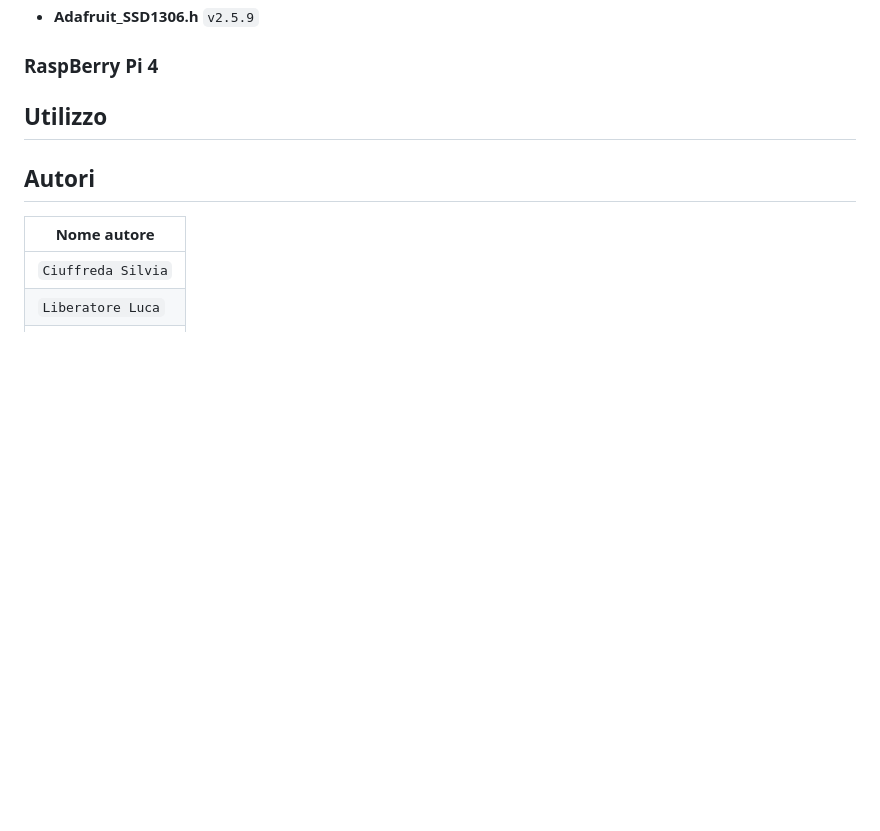
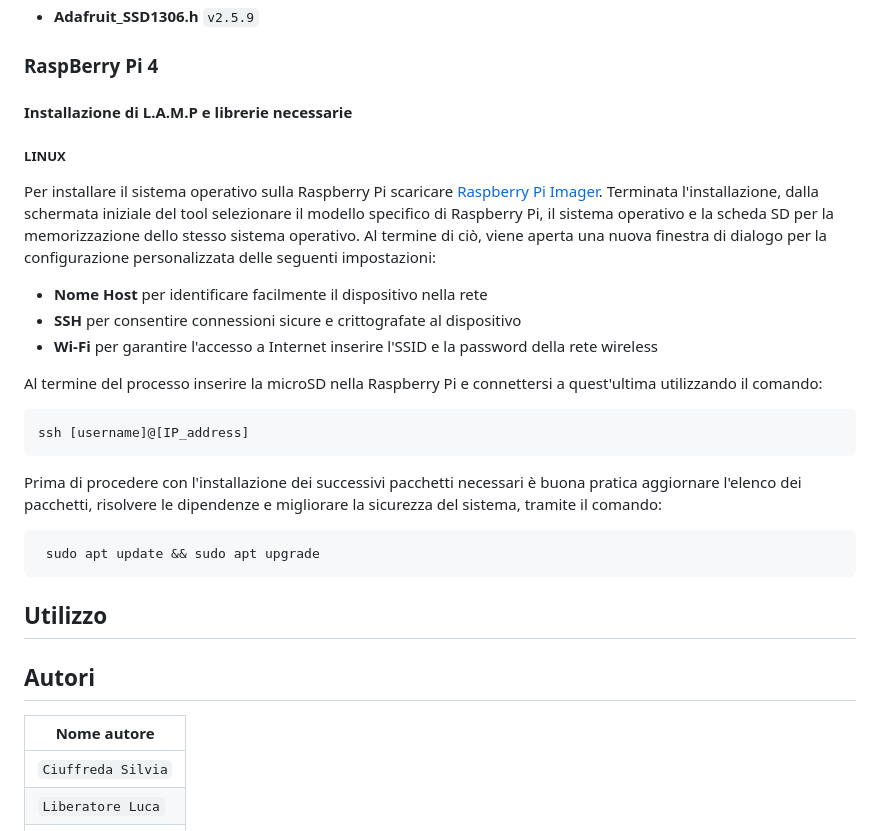
Before and after one commit to andreaseraf12/project_sod, a Markdown page: README.md, the part around the change printed below. Drawn GitHub-style; blank space fills up the shorter version.

Commit message:
Update README.md
Aggiunta installazione Linux sulla RPI

````diff
--- a/README.md
+++ b/README.md
@@ -106,6 +106,27 @@ Per utilizzare correttamente il progetto con l'ESP32, è necessario installare l
 
 
 ### RaspBerry Pi 4
+#### Installazione di L.A.M.P e librerie necessarie
+
+##### LINUX
+Per installare il sistema operativo sulla Raspberry Pi scaricare [Raspberry Pi Imager](https://www.raspberrypi.com/software/). Terminata l'installazione, dalla schermata iniziale del tool selezionare il modello specifico di Raspberry Pi, il sistema operativo e la scheda SD per la memorizzazione dello stesso sistema operativo. Al termine di ciò, viene aperta una nuova finestra di dialogo per la configurazione personalizzata delle seguenti impostazioni:
+
+- **Nome Host** per identificare facilmente il dispositivo nella rete
+- **SSH** per consentire connessioni sicure e crittografate al dispositivo
+- **Wi-Fi** per garantire l'accesso a Internet inserire l'SSID e la password della rete wireless
+
+Al termine del processo inserire la microSD nella Raspberry Pi e connettersi a quest'ultima utilizzando il comando:
+
+```bash
+ssh [username]@[IP_address]
+```
+
+Prima di procedere con l'installazione dei successivi pacchetti necessari è buona pratica aggiornare l'elenco dei pacchetti, risolvere le dipendenze e migliorare la sicurezza del sistema, tramite il comando:
+
+```bash
+ sudo apt update && sudo apt upgrade
+```
+
 
 ## Utilizzo
 
````
Also changed, not shown: other parts of README.md (+1 -1 lines).
